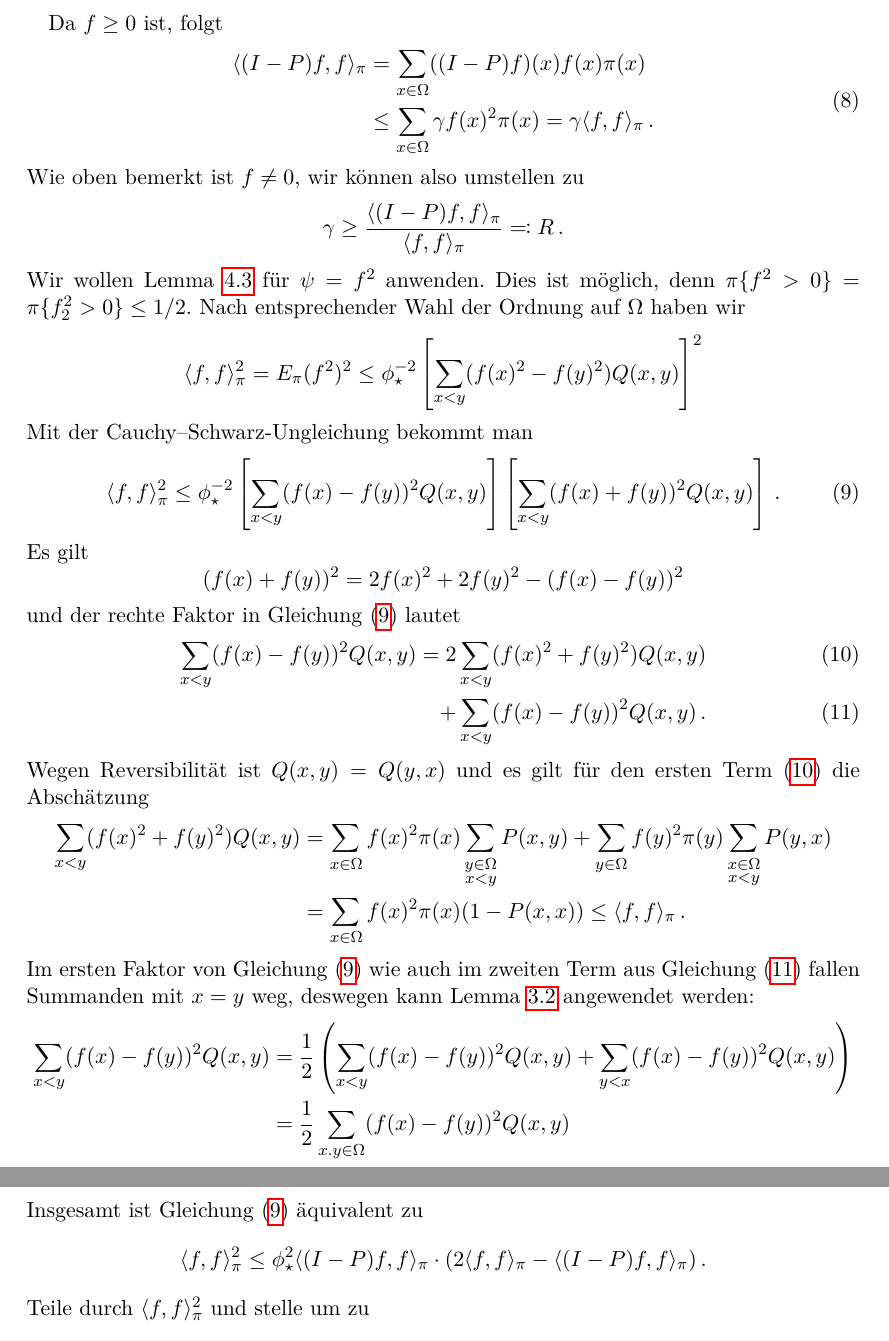
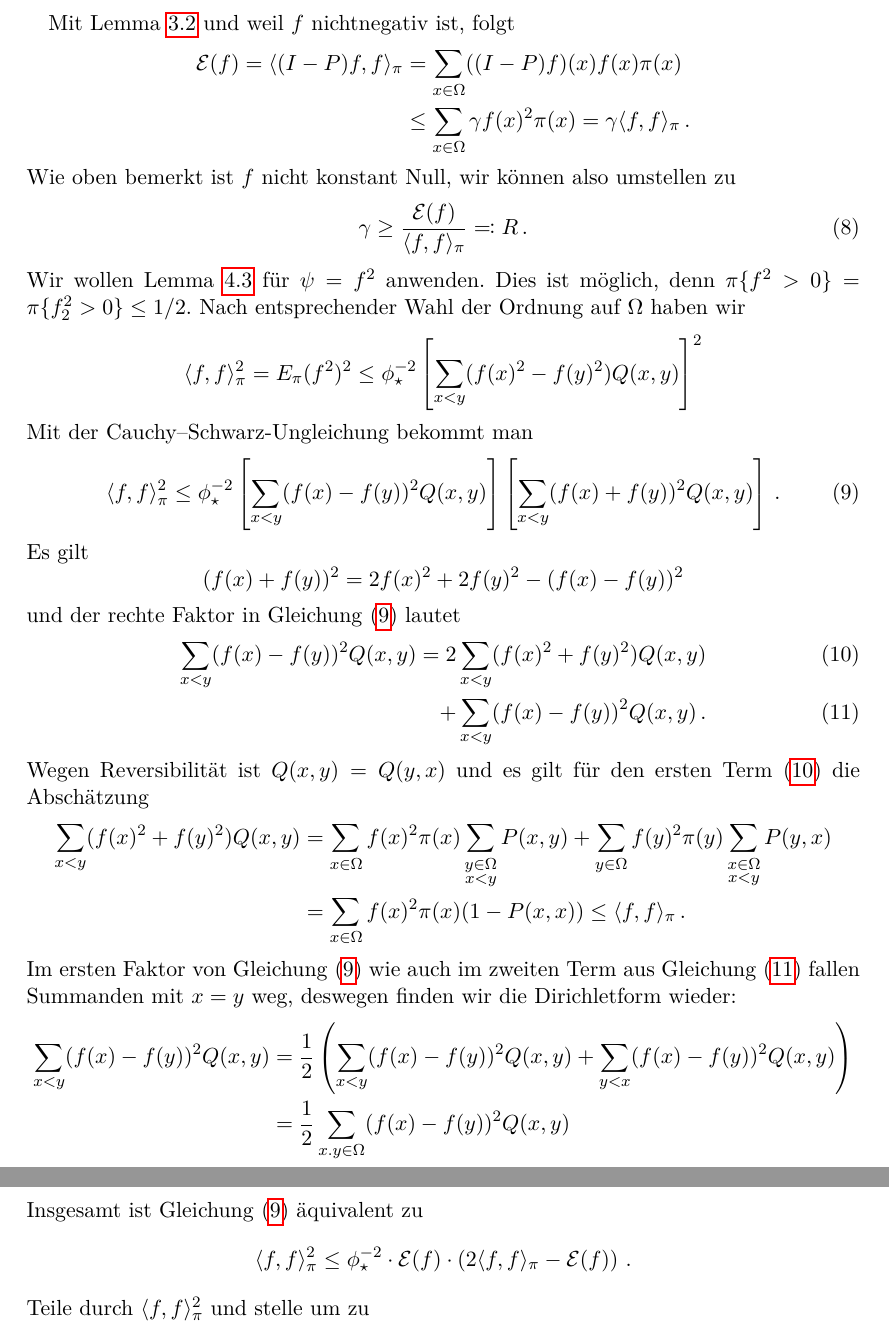
Before and after one commit to alexschlueter/mk-seminar, a LaTeX document (bottleneck.tex): two parts of pages 11 and 12 of 12, joined at a grey line, cut at the place of the change. Compiled offline with pdfLaTeX.

Commit message:
Benutze Dirichlet im letzten Beweis

```diff
--- a/bottleneck.tex
+++ b/bottleneck.tex
@@ -707,18 +708,18 @@ Vor dem Beweis der unteren Schranke brauchen wir das folgende Lemma:
    &\leq f_2(x)-\sum_{y\in\Omega}P(x,y)f_2(x)=(1-\lambda_2)f_2(x)=\gamma f(x)
   \end{align*}
  \end{dproof}
- Da $f\geq 0$ ist, folgt
- \begin{align}
+ Mit \cref{lem:diri} und weil $f$ nichtnegativ ist, folgt
+ \begin{align*}
   \begin{split}
-   \label{eq:R}
-   \sprod{(I-P)f,f}_\pi&=\sum_{x\in\Omega}((I-P)f)(x)f(x)\pi(x) \\
+   \diri(f)=\sprod{(I-P)f,f}_\pi&=\sum_{x\in\Omega}((I-P)f)(x)f(x)\pi(x) \\
    &\leq \sum_{x\in\Omega}\gamma f(x)^2\pi(x)=\gamma\sprod{f,f}_\pi\, .
   \end{split}
- \end{align}
- Wie oben bemerkt ist $f\neq 0$, wir können also umstellen zu
- \begin{equation*}
-  \gamma\geq\frac{\sprod{(I-P)f,f}_\pi}{\sprod{f,f}_\pi}\eqqcolon R\, .
- \end{equation*}
+ \end{align*}
+ Wie oben bemerkt ist $f$ nicht konstant Null, wir können also umstellen zu
+ \begin{equation}
+  \label{eq:R}
+  \gamma\geq\frac{\diri(f)}{\sprod{f,f}_\pi}\eqqcolon R\, .
+ \end{equation}
  Wir wollen \cref{lem:ordn} für $\psi=f^2$ anwenden. Dies ist möglich, denn
  $\pi\{f^2>0\}=\pi\{f_2^2>0\}\leq 1/2$. Nach entsprechender Wahl der Ordnung auf
  $\Omega$ haben wir
@@ -747,16 +748,16 @@ Vor dem Beweis der unteren Schranke brauchen wir das folgende Lemma:
   &=\sum_{x\in\Omega}f(x)^2\pi(x)(1-P(x,x))\leq\sprod{f,f}_\pi \, .
  \end{align*}
  Im ersten Faktor von \cref{eq:cauchy} wie auch im zweiten Term aus
- \cref{eq:zwei} fallen Summanden mit $x=y$ weg, deswegen kann \cref{lem:diri}
- angewendet werden:
+ \cref{eq:zwei} fallen Summanden mit $x=y$ weg, deswegen finden wir die
+ Dirichletform wieder:
  \begin{align*}
   \sum_{x<y}(f(x)-f(y))^2Q(x,y)&=\frac{1}{2}\left( \sum_{x<y}(f(x)-f(y))^2Q(x,y)+\sum_{y<x}(f(x)-f(y))^2Q(x,y)\right)\\
   &=\frac{1}{2}\sum_{x.y\in\Omega}(f(x)-f(y))^2Q(x,y) \\
-  &=\sprod{(I-P)f,f}_\pi\, .
+  &=\diri(f)\, .
  \end{align*}
  Insgesamt ist \cref{eq:cauchy} äquivalent zu
  \begin{equation*}
-  \sprod{f,f}_\pi^2\leq\phi_\star^2\sprod{(I-P)f,f}_\pi\cdot (2\sprod{f,f}_\pi-\sprod{(I-P)f,f}_\pi) \, .
+  \sprod{f,f}_\pi^2\leq\phi_\star^{-2}\cdot\diri(f)\cdot \left(2\sprod{f,f}_\pi-\diri(f)\right) \, .
  \end{equation*}
  Teile durch $\sprod{f,f}_\pi^2$ und stelle um zu
  \begin{equation*}
```
Also changed, not shown: bottleneck.pdf, bottleneck.tex (3 more changed lines).
